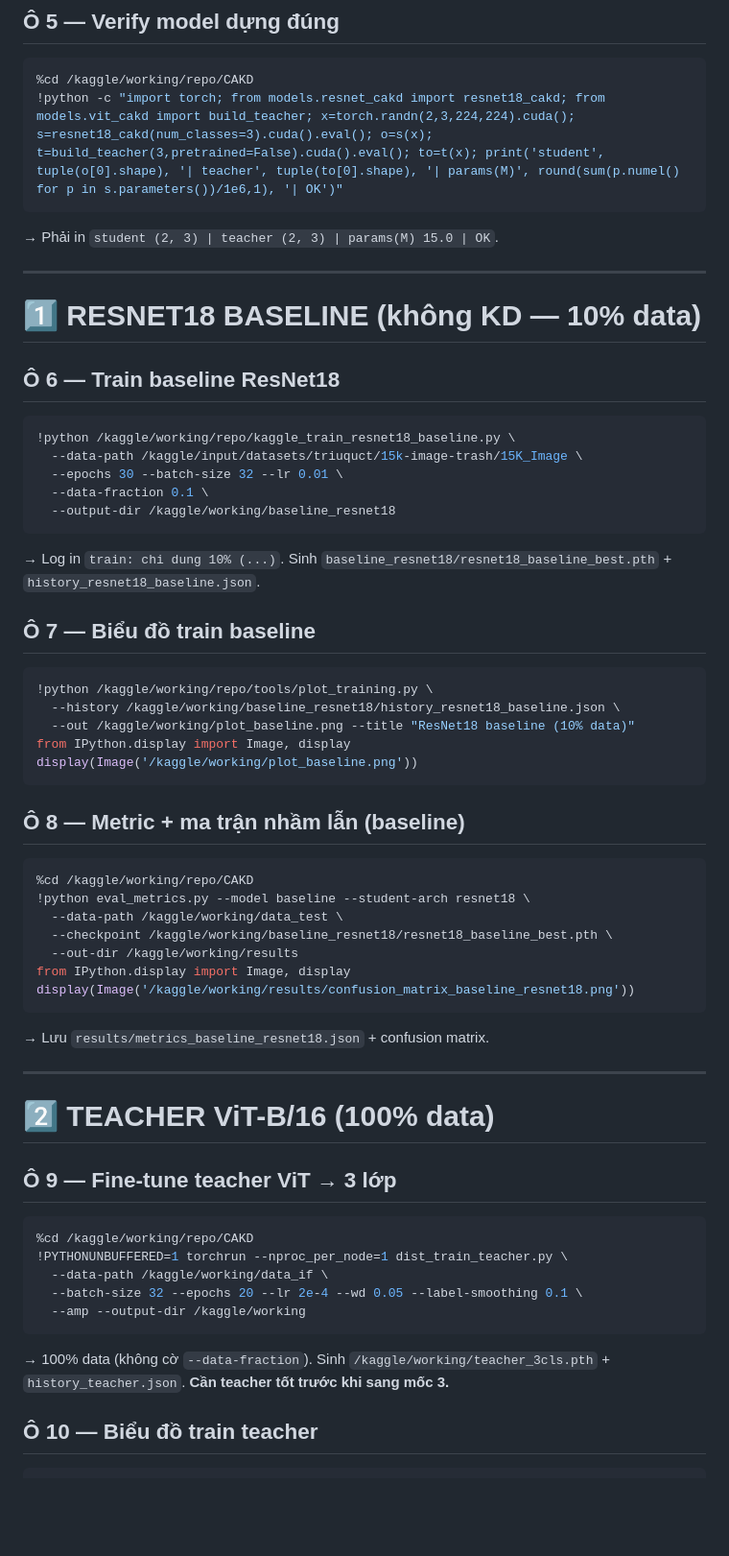
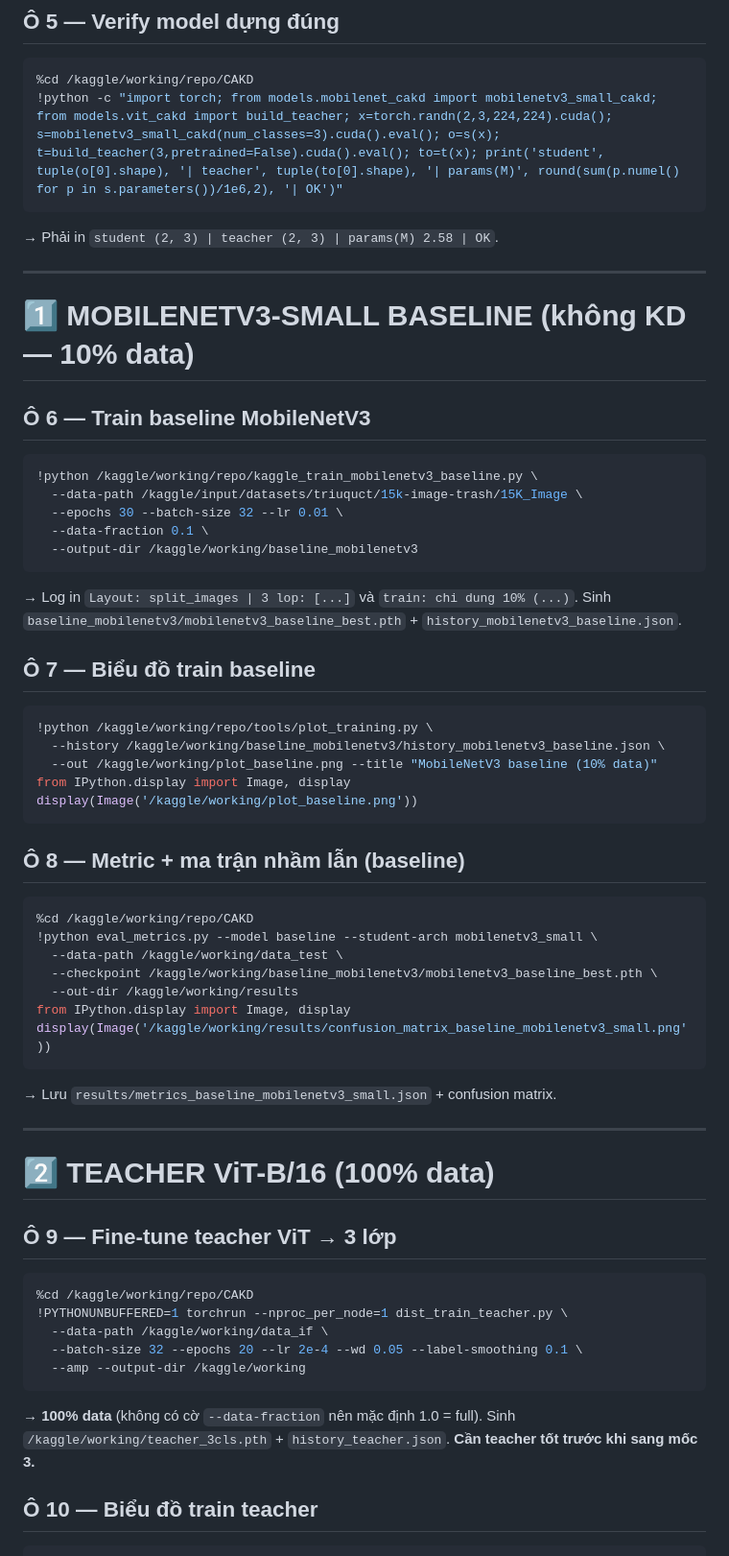
Before and after one commit to HipSayu/teacher-student-model, a Markdown page: KAGGLE_HUONGDAN.md, the part around one of its changes. Shown at 96% size. Drawn GitHub-style; blank space fills up the shorter version.

````diff
--- a/KAGGLE_HUONGDAN.md
+++ b/KAGGLE_HUONGDAN.md
@@ -52,29 +54,30 @@
 ## Ô 5 — Verify model dựng đúng
 ```bash
 %cd /kaggle/working/repo/CAKD
-!python -c "import torch; from models.resnet_cakd import resnet18_cakd; from models.vit_cakd import build_teacher; x=torch.randn(2,3,224,224).cuda(); s=resnet18_cakd(num_classes=3).cuda().eval(); o=s(x); t=build_teacher(3,pretrained=False).cuda().eval(); to=t(x); print('student', tuple(o[0].shape), '| teacher', tuple(to[0].shape), '| params(M)', round(sum(p.numel() for p in s.parameters())/1e6,1), '| OK')"
+!python -c "import torch; from models.mobilenet_cakd import mobilenetv3_small_cakd; from models.vit_cakd import build_teacher; x=torch.randn(2,3,224,224).cuda(); s=mobilenetv3_small_cakd(num_classes=3).cuda().eval(); o=s(x); t=build_teacher(3,pretrained=False).cuda().eval(); to=t(x); print('student', tuple(o[0].shape), '| teacher', tuple(to[0].shape), '| params(M)', round(sum(p.numel() for p in s.parameters())/1e6,2), '| OK')"
 ```
-→ Phải in `student (2, 3) | teacher (2, 3) | params(M) 15.0 | OK`.
+→ Phải in `student (2, 3) | teacher (2, 3) | params(M) 2.58 | OK`.
 
 ---
 
-# 1️⃣ RESNET18 BASELINE (không KD — 10% data)
+# 1️⃣ MOBILENETV3-SMALL BASELINE (không KD — 10% data)
 
-## Ô 6 — Train baseline ResNet18
+## Ô 6 — Train baseline MobileNetV3
 ```bash
-!python /kaggle/working/repo/kaggle_train_resnet18_baseline.py \
+!python /kaggle/working/repo/kaggle_train_mobilenetv3_baseline.py \
   --data-path /kaggle/input/datasets/triuquct/15k-image-trash/15K_Image \
   --epochs 30 --batch-size 32 --lr 0.01 \
   --data-fraction 0.1 \
-  --output-dir /kaggle/working/baseline_resnet18
+  --output-dir /kaggle/working/baseline_mobilenetv3
 ```
-→ Log in `train: chi dung 10% (...)`. Sinh `baseline_resnet18/resnet18_baseline_best.pth` + `history_resnet18_baseline.json`.
+→ Log in `Layout: split_images | 3 lop: [...]` và `train: chi dung 10% (...)`.
+Sinh `baseline_mobilenetv3/mobilenetv3_baseline_best.pth` + `history_mobilenetv3_baseline.json`.
 
 ## Ô 7 — Biểu đồ train baseline
 ```python
 !python /kaggle/working/repo/tools/plot_training.py \
-  --history /kaggle/working/baseline_resnet18/history_resnet18_baseline.json \
-  --out /kaggle/working/plot_baseline.png --title "ResNet18 baseline (10% data)"
+  --history /kaggle/working/baseline_mobilenetv3/history_mobilenetv3_baseline.json \
+  --out /kaggle/working/plot_baseline.png --title "MobileNetV3 baseline (10% data)"
 from IPython.display import Image, display
 display(Image('/kaggle/working/plot_baseline.png'))
 ```
@@ -82,14 +85,14 @@ display(Image('/kaggle/working/plot_baseline.png'))
 ## Ô 8 — Metric + ma trận nhầm lẫn (baseline)
 ```python
 %cd /kaggle/working/repo/CAKD
-!python eval_metrics.py --model baseline --student-arch resnet18 \
+!python eval_metrics.py --model baseline --student-arch mobilenetv3_small \
   --data-path /kaggle/working/data_test \
-  --checkpoint /kaggle/working/baseline_resnet18/resnet18_baseline_best.pth \
+  --checkpoint /kaggle/working/baseline_mobilenetv3/mobilenetv3_baseline_best.pth \
   --out-dir /kaggle/working/results
 from IPython.display import Image, display
-display(Image('/kaggle/working/results/confusion_matrix_baseline_resnet18.png'))
+display(Image('/kaggle/working/results/confusion_matrix_baseline_mobilenetv3_small.png'))
 ```
-→ Lưu `results/metrics_baseline_resnet18.json` + confusion matrix.
+→ Lưu `results/metrics_baseline_mobilenetv3_small.json` + confusion matrix.
 
 ---
 
@@ -103,7 +106,8 @@ display(Image('/kaggle/working/results/confusion_matrix_baseline_resnet18.png'))
   --batch-size 32 --epochs 20 --lr 2e-4 --wd 0.05 --label-smoothing 0.1 \
   --amp --output-dir /kaggle/working
 ```
-→ 100% data (không cờ `--data-fraction`). Sinh `/kaggle/working/teacher_3cls.pth` + `history_teacher.json`. **Cần teacher tốt trước khi sang mốc 3.**
+→ **100% data** (không có cờ `--data-fraction` nên mặc định 1.0 = full).
+Sinh `/kaggle/working/teacher_3cls.pth` + `history_teacher.json`. **Cần teacher tốt trước khi sang mốc 3.**
 
 ## Ô 10 — Biểu đồ train teacher
 ```python
````
Also changed, not shown: other parts of KAGGLE_HUONGDAN.md (+39 -34 lines).
